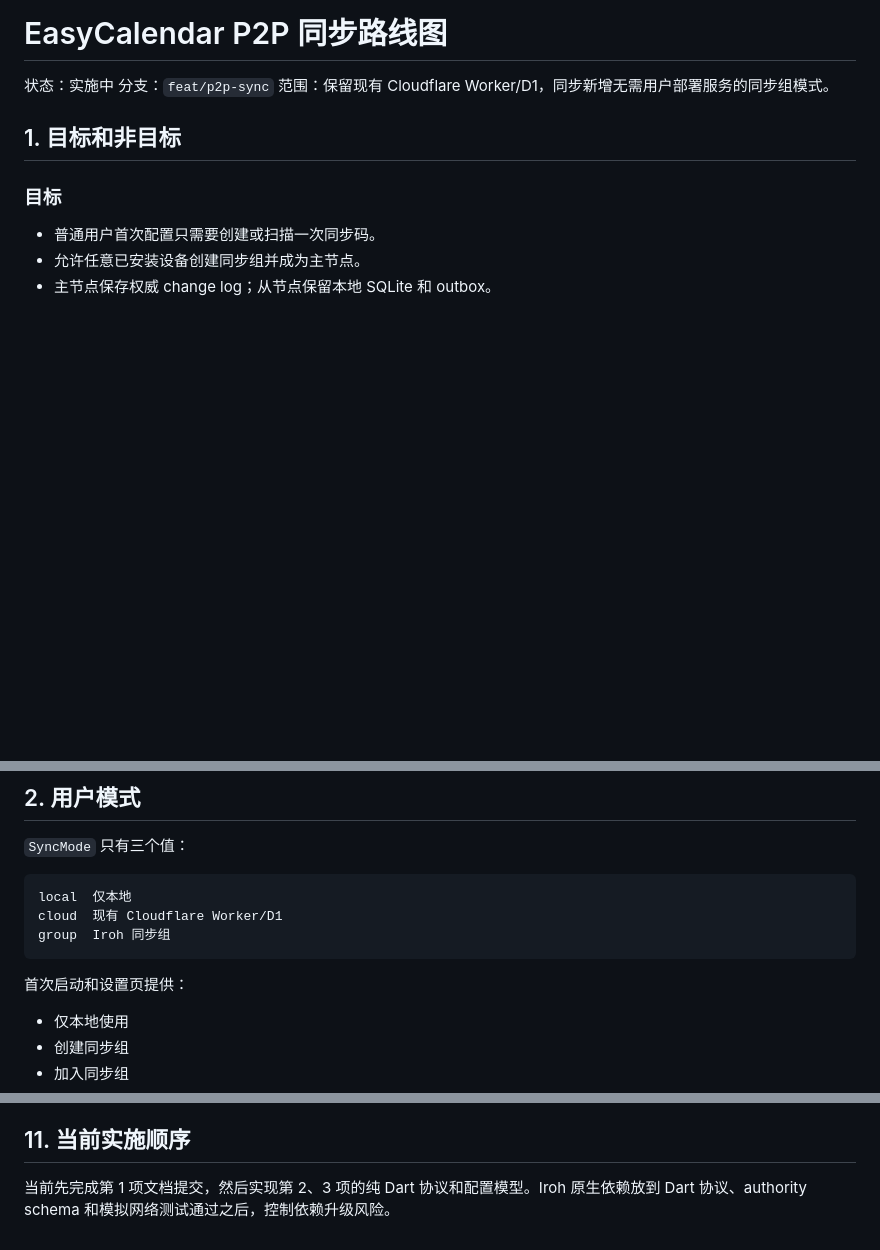
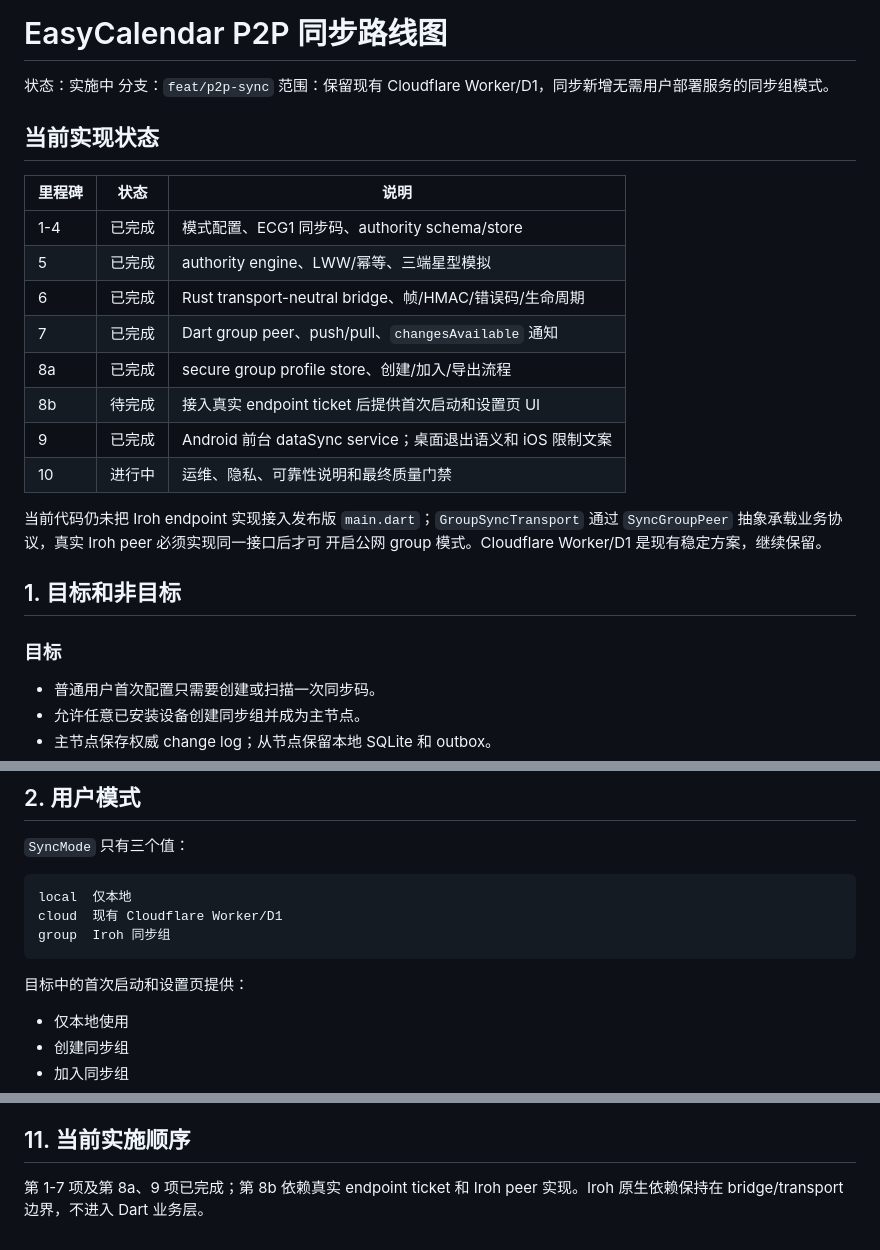
Before and after one commit to lvxin1024/EasyCalendar, a Markdown page: P2P_SYNC_ROADMAP.md, 3 parts joined by grey strips. Rendered like a GitHub page; blank space fills up the shorter version.

````diff
--- a/P2P_SYNC_ROADMAP.md
+++ b/P2P_SYNC_ROADMAP.md
@@ -3,6 +3,23 @@
 状态：实施中
 分支：`feat/p2p-sync`
 范围：保留现有 Cloudflare Worker/D1，同步新增无需用户部署服务的同步组模式。
+
+## 当前实现状态
+
+| 里程碑 | 状态 | 说明 |
+|---|---|---|
+| 1-4 | 已完成 | 模式配置、ECG1 同步码、authority schema/store |
+| 5 | 已完成 | authority engine、LWW/幂等、三端星型模拟 |
+| 6 | 已完成 | Rust transport-neutral bridge、帧/HMAC/错误码/生命周期 |
+| 7 | 已完成 | Dart group peer、push/pull、`changesAvailable` 通知 |
+| 8a | 已完成 | secure group profile store、创建/加入/导出流程 |
+| 8b | 待完成 | 接入真实 endpoint ticket 后提供首次启动和设置页 UI |
+| 9 | 已完成 | Android 前台 dataSync service；桌面退出语义和 iOS 限制文案 |
+| 10 | 进行中 | 运维、隐私、可靠性说明和最终质量门禁 |
+
+当前代码仍未把 Iroh endpoint 实现接入发布版 `main.dart`；`GroupSyncTransport`
+通过 `SyncGroupPeer` 抽象承载业务协议，真实 Iroh peer 必须实现同一接口后才可
+开启公网 group 模式。Cloudflare Worker/D1 是现有稳定方案，继续保留。
 
 ## 1. 目标和非目标
 
@@ -34,7 +51,7 @@ cloud  现有 Cloudflare Worker/D1
 group  Iroh 同步组
 ```
 
-首次启动和设置页提供：
+目标中的首次启动和设置页提供：
 
 - 仅本地使用
 - 创建同步组
@@ -288,4 +305,5 @@ Iroh relay 默认使用公共尽力而为模式；relay 配置必须可替换，
 
 ## 11. 当前实施顺序
 
-当前先完成第 1 项文档提交，然后实现第 2、3 项的纯 Dart 协议和配置模型。Iroh 原生依赖放到 Dart 协议、authority schema 和模拟网络测试通过之后，控制依赖升级风险。
+第 1-7 项及第 8a、9 项已完成；第 8b 依赖真实 endpoint ticket 和 Iroh peer
+实现。Iroh 原生依赖保持在 bridge/transport 边界，不进入 Dart 业务层。
````
Also changed, not shown: other parts of P2P_SYNC_ROADMAP.md (+1 -1 lines), README.md (+18 -0 lines).
